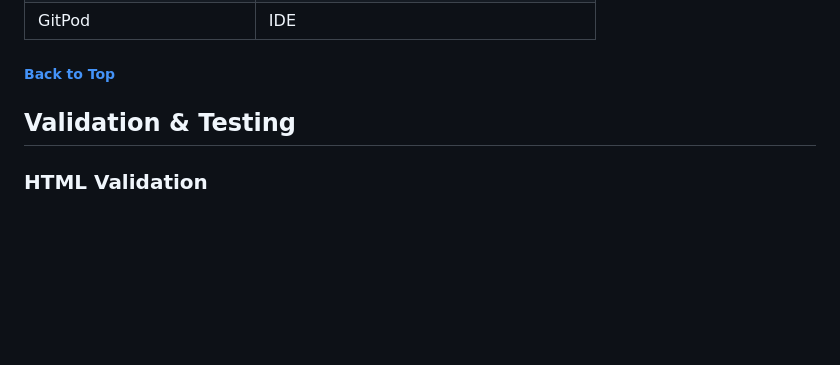
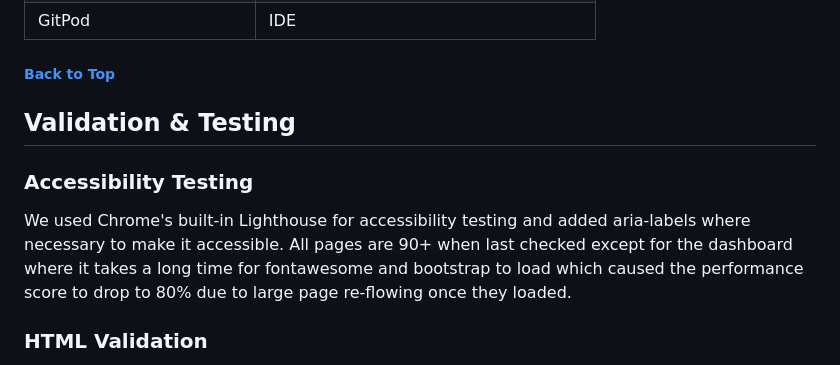
Before and after one commit to CrazyEggz/ci-fridge-pal, a Markdown page: README.md, the part around the change. Drawn GitHub-style; blank space fills up the shorter version.

Commit message:
Add an accessbility section

```diff
--- a/README.md
+++ b/README.md
@@ -230,6 +230,10 @@ which will be mapped to the fridge layout diagram.
 
 ## Validation & Testing
 
+### Accessibility Testing
+
+We used Chrome's built-in Lighthouse for accessibility testing and added aria-labels where necessary to make it accessible. All pages are 90+ when last checked except for the dashboard where it takes a long time for fontawesome and bootstrap to load which caused the performance score to drop to 80% due to large page re-flowing once they loaded.
+
 ### HTML Validation
 
 I used the [W3 HTML Validator](https://validator.w3.org/) to check that my HTML conforms to the standards they impose. The un-authenticated endpoints were checked using the Heroku URL and authenticated endpoints were checked via pasting the HTML from the network call into the Direct Input tab. All warnings and errors were fixed.
```
